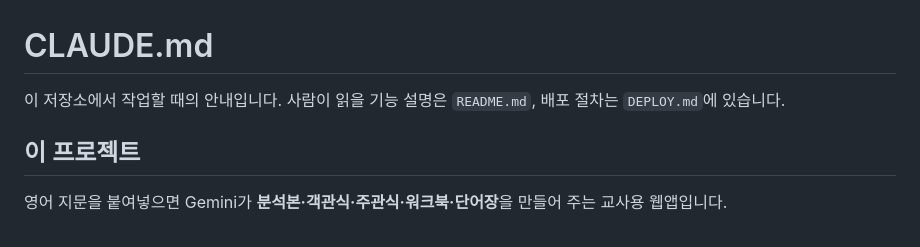
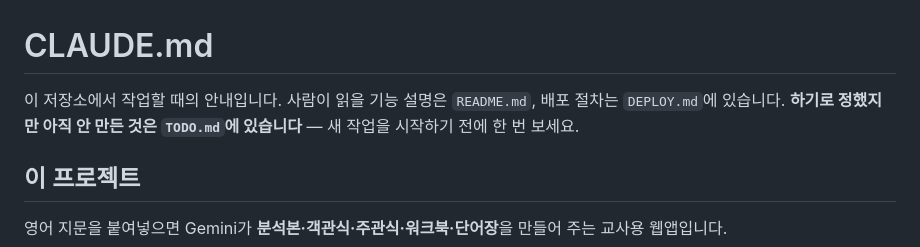
Before and after one commit to Max-T218/english-analyzer, a Markdown page: CLAUDE.md, the part around the change. Drawn GitHub-style.

```diff
--- a/CLAUDE.md
+++ b/CLAUDE.md
@@ -2,6 +2,7 @@
 
 이 저장소에서 작업할 때의 안내입니다.
 사람이 읽을 기능 설명은 `README.md`, 배포 절차는 `DEPLOY.md`에 있습니다.
+**하기로 정했지만 아직 안 만든 것은 `TODO.md`에 있습니다** — 새 작업을 시작하기 전에 한 번 보세요.
 
 ## 이 프로젝트
 
```
Also changed, not shown: TODO.md (added, +85 -0 lines).
